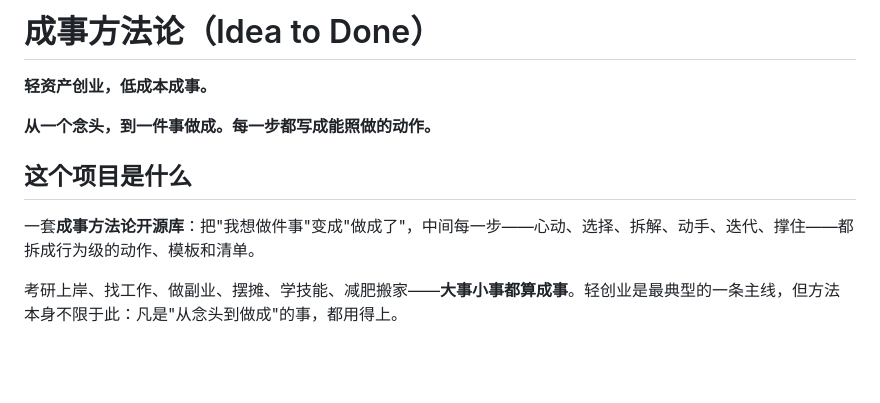
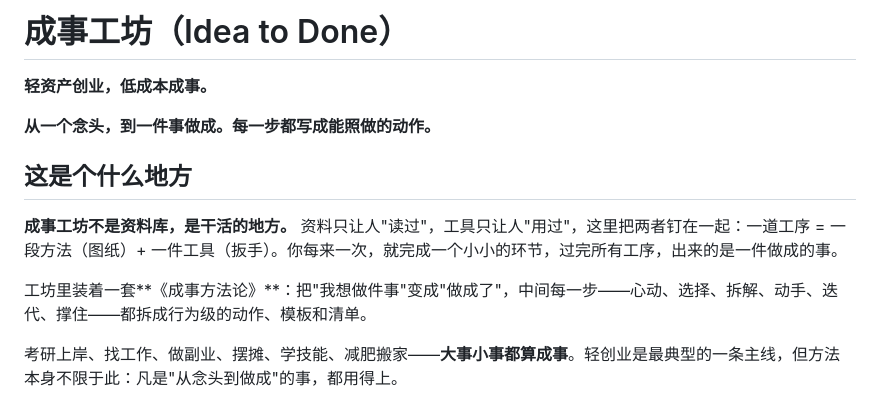
Before and after one commit to xiaoxiaosml-star/idea-to-done, a Markdown page: README.md, the part around the change. GitHub-like rendering; blank space fills up the shorter version.

Commit message:
门面改名成事工坊：方法+工具，来过一关成一关

```diff
--- a/README.md
+++ b/README.md
@@ -1,12 +1,14 @@
-# 成事方法论（Idea to Done）
+# 成事工坊（Idea to Done）
 
 **轻资产创业，低成本成事。**
 
 **从一个念头，到一件事做成。每一步都写成能照做的动作。**
 
-## 这个项目是什么
+## 这是个什么地方
 
-一套**成事方法论开源库**：把"我想做件事"变成"做成了"，中间每一步——心动、选择、拆解、动手、迭代、撑住——都拆成行为级的动作、模板和清单。
+**成事工坊不是资料库，是干活的地方。** 资料只让人"读过"，工具只让人"用过"，这里把两者钉在一起：一道工序 = 一段方法（图纸）+ 一件工具（扳手）。你每来一次，就完成一个小小的环节，过完所有工序，出来的是一件做成的事。
+
+工坊里装着一套**《成事方法论》**：把"我想做件事"变成"做成了"，中间每一步——心动、选择、拆解、动手、迭代、撑住——都拆成行为级的动作、模板和清单。
 
 考研上岸、找工作、做副业、摆摊、学技能、减肥搬家——**大事小事都算成事**。轻创业是最典型的一条主线，但方法本身不限于此：凡是"从念头到做成"的事，都用得上。
 
```
